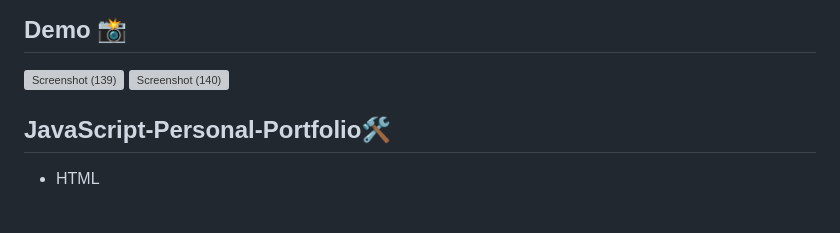
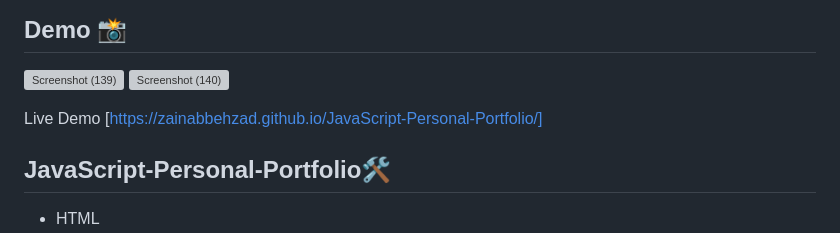
Before and after one commit to zainabbehzad/JavaScript-Personal-Portfolio, a Markdown page: README.md, the part around the change. Rendered like a GitHub page; blank space fills up the shorter version; grey boxes are pictures that could not be loaded.

```diff
--- a/README.md
+++ b/README.md
@@ -8,6 +8,8 @@
 ![Screenshot (139)](https://github.com/user-attachments/assets/d655308d-2c47-4434-94a3-352ea29603af)
 ![Screenshot (140)](https://github.com/user-attachments/assets/843ba10c-09ba-49c5-af92-57cfa72291da)
 
+
+Live Demo [https://zainabbehzad.github.io/JavaScript-Personal-Portfolio/]
 
 
 ## JavaScript-Personal-Portfolio🛠️
```
